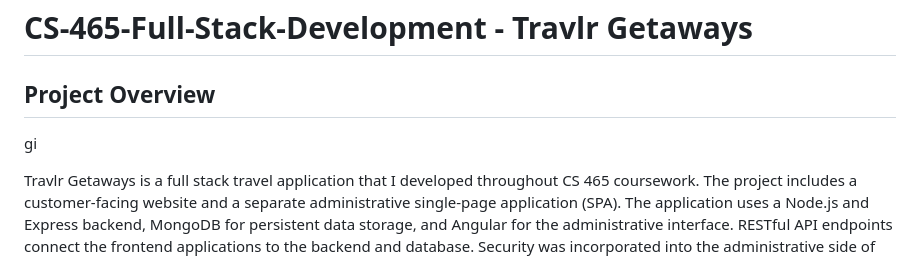
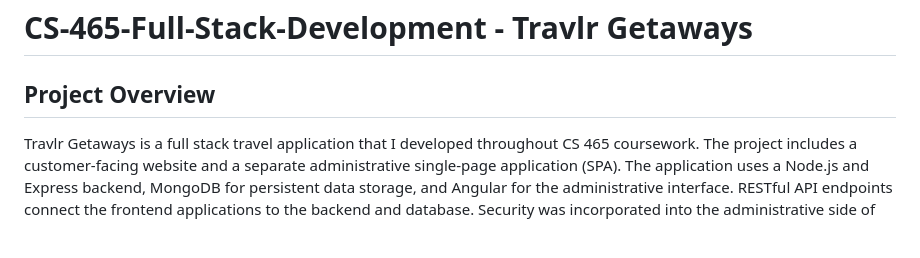
Before and after one commit to Detroit-1989/CS-465-Full-Stack-Development, a Markdown page: README.md, the part around the change. Rendered like a GitHub page; blank space fills up the shorter version.

Commit message:
Fix README formatting

```diff
--- a/README.md
+++ b/README.md
@@ -1,7 +1,6 @@
 # CS-465-Full-Stack-Development - Travlr Getaways
 
 ## Project Overview
-gi
 
 Travlr Getaways is a full stack travel application that I developed throughout CS 465 coursework. The project includes a customer-facing website and a separate administrative single-page application (SPA). The application uses a Node.js and Express backend, MongoDB for persistent data storage, and Angular for the administrative interface. RESTful API endpoints connect the frontend applications to the backend and database. Security was incorporated into the administrative side of the application to provide authenticated access to protected functionality.
 
```
